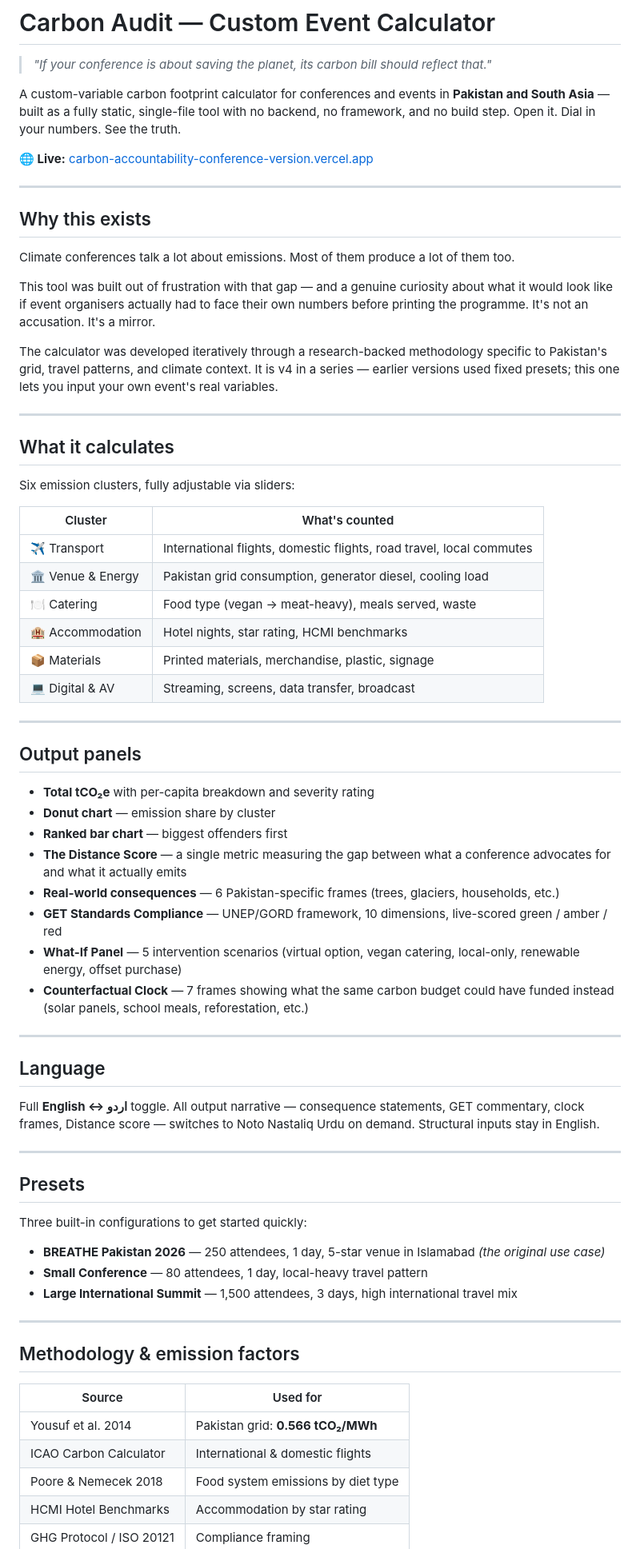
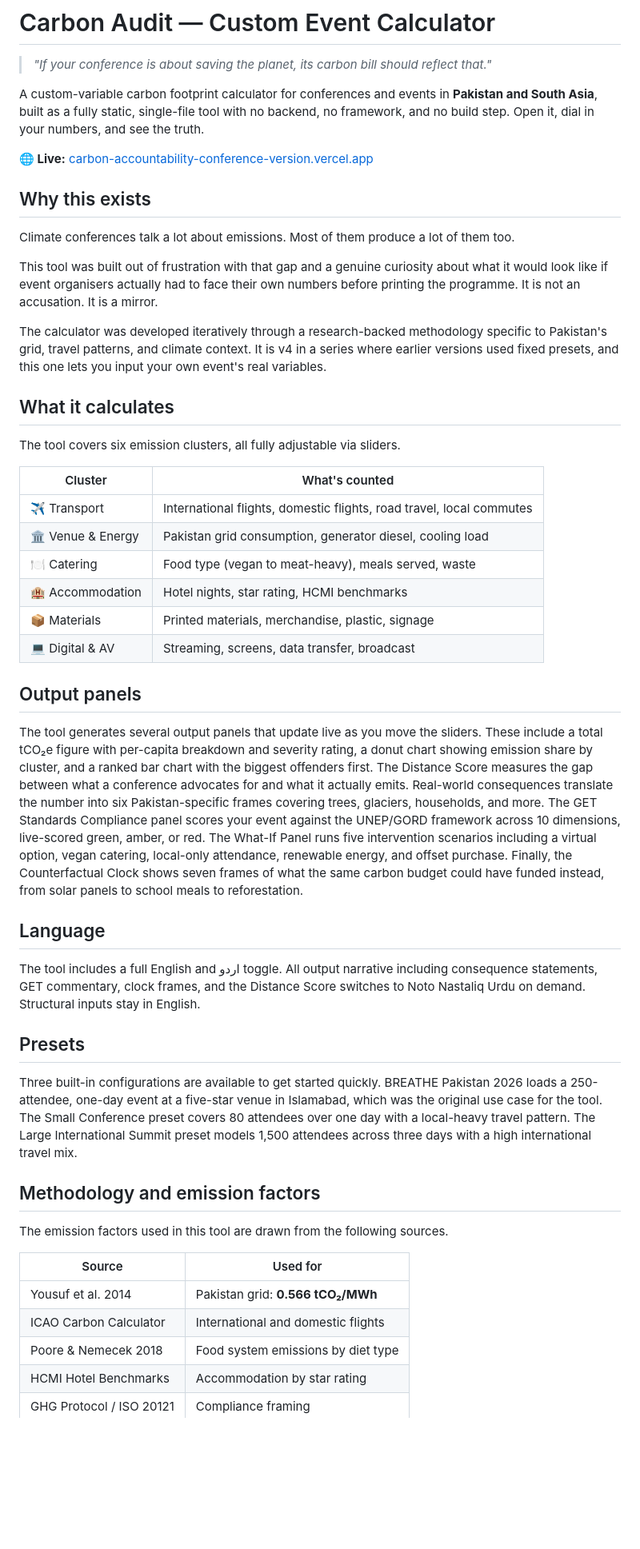
Before and after one commit to harisahmadkhan/carbon-accountability-conference-version, a Markdown page: README.md, the part around one of its changes. Shown at 80% size. Drawn GitHub-style; blank space fills up the shorter version.

Commit message:
Content
Co-Authored-By: Claude Sonnet 4.6 <noreply@anthropic.com>

```diff
--- a/README.md
+++ b/README.md
@@ -2,72 +2,51 @@
 
 > *"If your conference is about saving the planet, its carbon bill should reflect that."*
 
-A custom-variable carbon footprint calculator for conferences and events in **Pakistan and South Asia** — built as a fully static, single-file tool with no backend, no framework, and no build step. Open it. Dial in your numbers. See the truth.
+A custom-variable carbon footprint calculator for conferences and events in **Pakistan and South Asia**, built as a fully static, single-file tool with no backend, no framework, and no build step. Open it, dial in your numbers, and see the truth.
 
 **🌐 Live:** [carbon-accountability-conference-version.vercel.app](https://carbon-accountability-conference-version.vercel.app/)
-
----
 
 ## Why this exists
 
 Climate conferences talk a lot about emissions. Most of them produce a lot of them too.
 
-This tool was built out of frustration with that gap — and a genuine curiosity about what it would look like if event organisers actually had to face their own numbers before printing the programme. It's not an accusation. It's a mirror.
+This tool was built out of frustration with that gap and a genuine curiosity about what it would look like if event organisers actually had to face their own numbers before printing the programme. It is not an accusation. It is a mirror.
 
-The calculator was developed iteratively through a research-backed methodology specific to Pakistan's grid, travel patterns, and climate context. It is v4 in a series — earlier versions used fixed presets; this one lets you input your own event's real variables.
-
----
+The calculator was developed iteratively through a research-backed methodology specific to Pakistan's grid, travel patterns, and climate context. It is v4 in a series where earlier versions used fixed presets, and this one lets you input your own event's real variables.
 
 ## What it calculates
 
-Six emission clusters, fully adjustable via sliders:
+The tool covers six emission clusters, all fully adjustable via sliders.
 
 | Cluster | What's counted |
 |---|---|
 | ✈️ Transport | International flights, domestic flights, road travel, local commutes |
 | 🏛️ Venue & Energy | Pakistan grid consumption, generator diesel, cooling load |
-| 🍽️ Catering | Food type (vegan → meat-heavy), meals served, waste |
+| 🍽️ Catering | Food type (vegan to meat-heavy), meals served, waste |
 | 🏨 Accommodation | Hotel nights, star rating, HCMI benchmarks |
 | 📦 Materials | Printed materials, merchandise, plastic, signage |
 | 💻 Digital & AV | Streaming, screens, data transfer, broadcast |
 
----
-
 ## Output panels
 
-- **Total tCO₂e** with per-capita breakdown and severity rating
-- **Donut chart** — emission share by cluster
-- **Ranked bar chart** — biggest offenders first
-- **The Distance Score** — a single metric measuring the gap between what a conference advocates for and what it actually emits
-- **Real-world consequences** — 6 Pakistan-specific frames (trees, glaciers, households, etc.)
-- **GET Standards Compliance** — UNEP/GORD framework, 10 dimensions, live-scored green / amber / red
-- **What-If Panel** — 5 intervention scenarios (virtual option, vegan catering, local-only, renewable energy, offset purchase)
-- **Counterfactual Clock** — 7 frames showing what the same carbon budget could have funded instead (solar panels, school meals, reforestation, etc.)
-
----
+The tool generates several output panels that update live as you move the sliders. These include a total tCO₂e figure with per-capita breakdown and severity rating, a donut chart showing emission share by cluster, and a ranked bar chart with the biggest offenders first. The Distance Score measures the gap between what a conference advocates for and what it actually emits. Real-world consequences translate the number into six Pakistan-specific frames covering trees, glaciers, households, and more. The GET Standards Compliance panel scores your event against the UNEP/GORD framework across 10 dimensions, live-scored green, amber, or red. The What-If Panel runs five intervention scenarios including a virtual option, vegan catering, local-only attendance, renewable energy, and offset purchase. Finally, the Counterfactual Clock shows seven frames of what the same carbon budget could have funded instead, from solar panels to school meals to reforestation.
 
 ## Language
 
-Full **English ↔ اردو** toggle. All output narrative — consequence statements, GET commentary, clock frames, Distance score — switches to Noto Nastaliq Urdu on demand. Structural inputs stay in English.
-
----
+The tool includes a full English and اردو toggle. All output narrative including consequence statements, GET commentary, clock frames, and the Distance Score switches to Noto Nastaliq Urdu on demand. Structural inputs stay in English.
 
 ## Presets
 
-Three built-in configurations to get started quickly:
+Three built-in configurations are available to get started quickly. BREATHE Pakistan 2026 loads a 250-attendee, one-day event at a five-star venue in Islamabad, which was the original use case for the tool. The Small Conference preset covers 80 attendees over one day with a local-heavy travel pattern. The Large International Summit preset models 1,500 attendees across three days with a high international travel mix.
 
-- **BREATHE Pakistan 2026** — 250 attendees, 1 day, 5-star venue in Islamabad *(the original use case)*
-- **Small Conference** — 80 attendees, 1 day, local-heavy travel pattern
-- **Large International Summit** — 1,500 attendees, 3 days, high international travel mix
+## Methodology and emission factors
 
----
-
-## Methodology & emission factors
+The emission factors used in this tool are drawn from the following sources.
 
 | Source | Used for |
 |---|---|
 | Yousuf et al. 2014 | Pakistan grid: **0.566 tCO₂/MWh** |
-| ICAO Carbon Calculator | International & domestic flights |
+| ICAO Carbon Calculator | International and domestic flights |
 | Poore & Nemecek 2018 | Food system emissions by diet type |
 | HCMI Hotel Benchmarks | Accommodation by star rating |
 | GHG Protocol / ISO 20121 | Compliance framing |
```
Also changed, not shown: other parts of README.md (+3 -13 lines).
